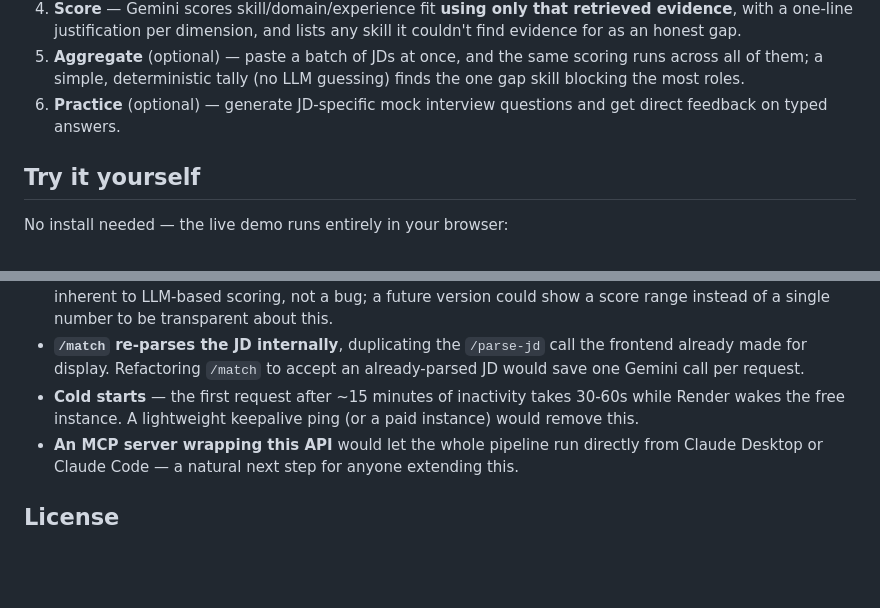
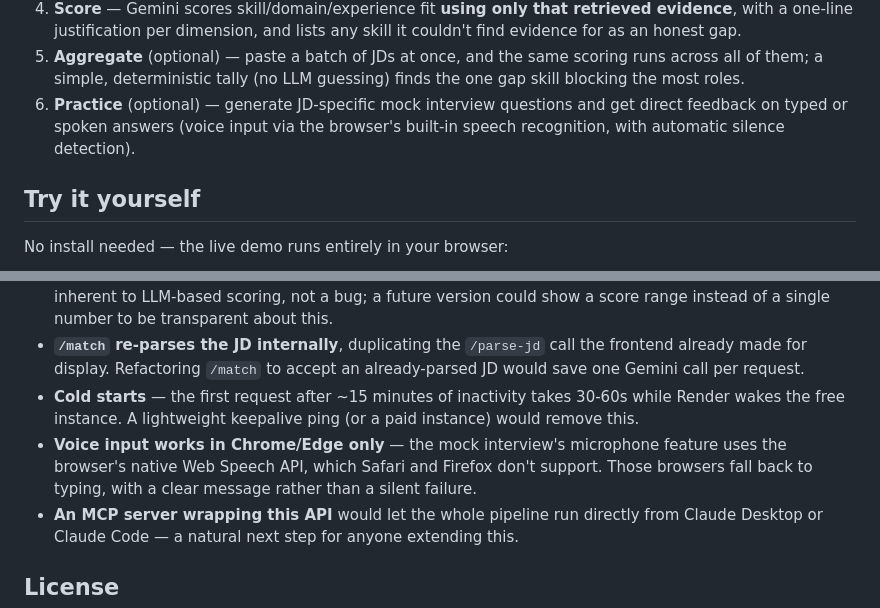
Before and after one commit to iamchgopi/candidate-copilot, a Markdown page: README.md, 2 parts joined by grey strips. GitHub-like rendering; blank space fills up the shorter version.

```diff
--- a/README.md
+++ b/README.md
@@ -52,7 +52,7 @@ flowchart LR
 3. **Retrieve** — for every required skill, the system searches *your own* resume embeddings for the most relevant supporting evidence.
 4. **Score** — Gemini scores skill/domain/experience fit **using only that retrieved evidence**, with a one-line justification per dimension, and lists any skill it couldn't find evidence for as an honest gap.
 5. **Aggregate** (optional) — paste a batch of JDs at once, and the same scoring runs across all of them; a simple, deterministic tally (no LLM guessing) finds the one gap skill blocking the most roles.
-6. **Practice** (optional) — generate JD-specific mock interview questions and get direct feedback on typed answers.
+6. **Practice** (optional) — generate JD-specific mock interview questions and get direct feedback on typed or spoken answers (voice input via the browser's built-in speech recognition, with automatic silence detection).
 
 ## Try it yourself
 
@@ -154,6 +154,7 @@ Full interactive docs (Swagger UI) live at `/docs` on the deployed API.
 - **LLM scoring isn't perfectly deterministic** — identical repeated runs can vary by 5-15 points. This is inherent to LLM-based scoring, not a bug; a future version could show a score range instead of a single number to be transparent about this.
 - **`/match` re-parses the JD internally**, duplicating the `/parse-jd` call the frontend already made for display. Refactoring `/match` to accept an already-parsed JD would save one Gemini call per request.
 - **Cold starts** — the first request after ~15 minutes of inactivity takes 30-60s while Render wakes the free instance. A lightweight keepalive ping (or a paid instance) would remove this.
+- **Voice input works in Chrome/Edge only** — the mock interview's microphone feature uses the browser's native Web Speech API, which Safari and Firefox don't support. Those browsers fall back to typing, with a clear message rather than a silent failure.
 - **An MCP server wrapping this API** would let the whole pipeline run directly from Claude Desktop or Claude Code — a natural next step for anyone extending this.
 
 ## License
```
